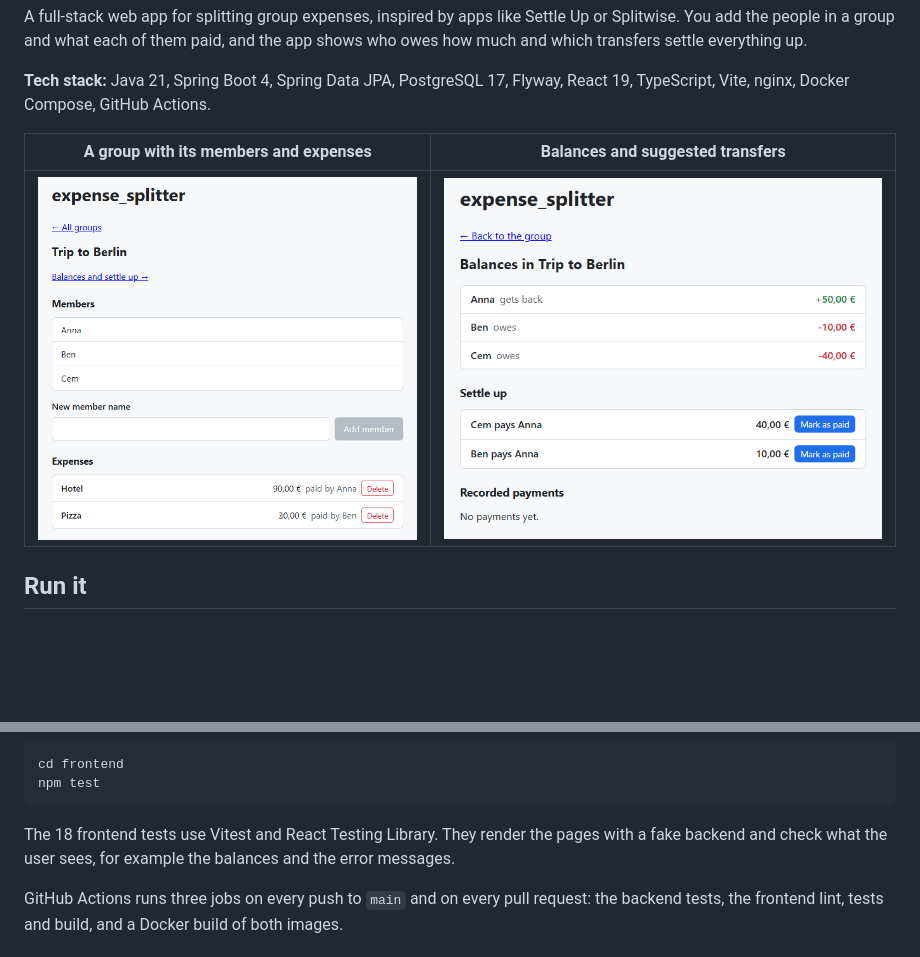
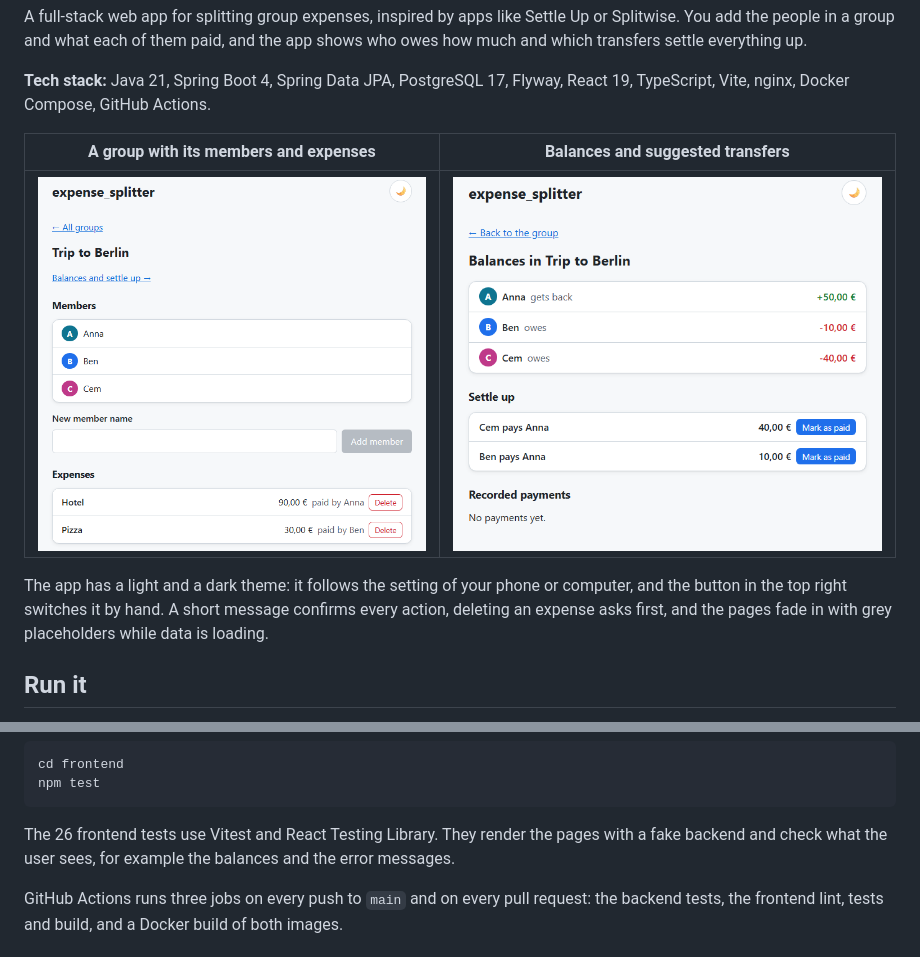
Before and after one commit to eastezz/expense_splitter, a Markdown page: README.md, 2 parts joined by grey strips. GitHub-like rendering; pictures changed too: assets/web-balances.png, assets/web-group.png; blank space fills up the shorter version.

Commit message:
update/Show the new design in both themes in the README

````diff
--- a/README.md
+++ b/README.md
@@ -8,7 +8,9 @@ A full-stack web app for splitting group expenses, inspired by apps like Settle
 
 | A group with its members and expenses | Balances and suggested transfers |
 |---|---|
-| ![Group page with the members Anna, Ben and Cem and two expenses](assets/web-group.png) | ![Balances page: Anna +50, Ben -10, Cem -40, and two transfers to settle up](assets/web-balances.png) |
+| <picture><source media="(prefers-color-scheme: dark)" srcset="assets/web-group-dark.png"><img alt="Group page with the members Anna, Ben and Cem and two expenses" src="assets/web-group.png"></picture> | <picture><source media="(prefers-color-scheme: dark)" srcset="assets/web-balances-dark.png"><img alt="Balances page: Anna +50, Ben -10, Cem -40, and two transfers to settle up" src="assets/web-balances.png"></picture> |
+
+The app has a light and a dark theme: it follows the setting of your phone or computer, and the button in the top right switches it by hand. A short message confirms every action, deleting an expense asks first, and the pages fade in with grey placeholders while data is loading.
 
 ## Run it
 
@@ -116,7 +118,7 @@ cd frontend
 npm test
 ```
 
-The 18 frontend tests use Vitest and React Testing Library. They render the pages with a fake backend and check what the user sees, for example the balances and the error messages.
+The 26 frontend tests use Vitest and React Testing Library. They render the pages with a fake backend and check what the user sees, for example the balances and the error messages.
 
 GitHub Actions runs three jobs on every push to `main` and on every pull request: the backend tests, the frontend lint, tests and build, and a Docker build of both images.
 
````
Also changed, not shown: assets/web-balances-dark.png (added), assets/web-group-dark.png (added).
